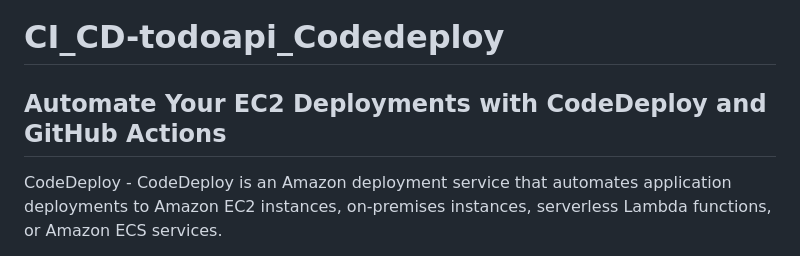
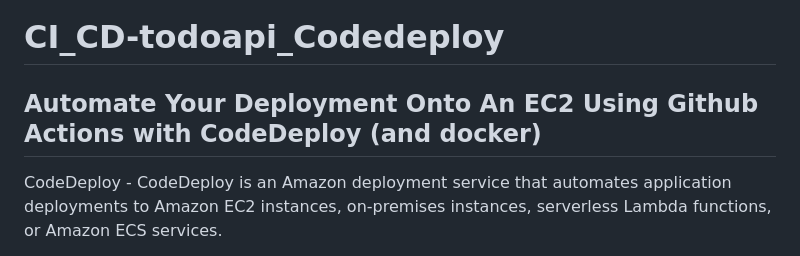
Before and after one commit to Asiwomex/CI-CD-todo-api, a Markdown page: README.md, the part around the change. Rendered like a GitHub page.

```diff
--- a/README.md
+++ b/README.md
@@ -1,6 +1,6 @@
 # CI_CD-todoapi_Codedeploy
 
-## Automate Your EC2 Deployments with CodeDeploy and GitHub Actions
+## Automate Your Deployment Onto An EC2 Using Github Actions with CodeDeploy (and docker)
 CodeDeploy - CodeDeploy is an Amazon deployment service that automates application deployments to Amazon EC2 instances, on-premises instances, serverless Lambda functions, or Amazon ECS services.
 
 GitHub Actions - GitHub Actions is a continuous integration tool that operates based on your GitHub code lifecycle, such as code push, commit, PR merge, branch creation, and tag creation. You can utilize this hook to trigger other actions like Jenkins jobs, AWS services, and more.
```
